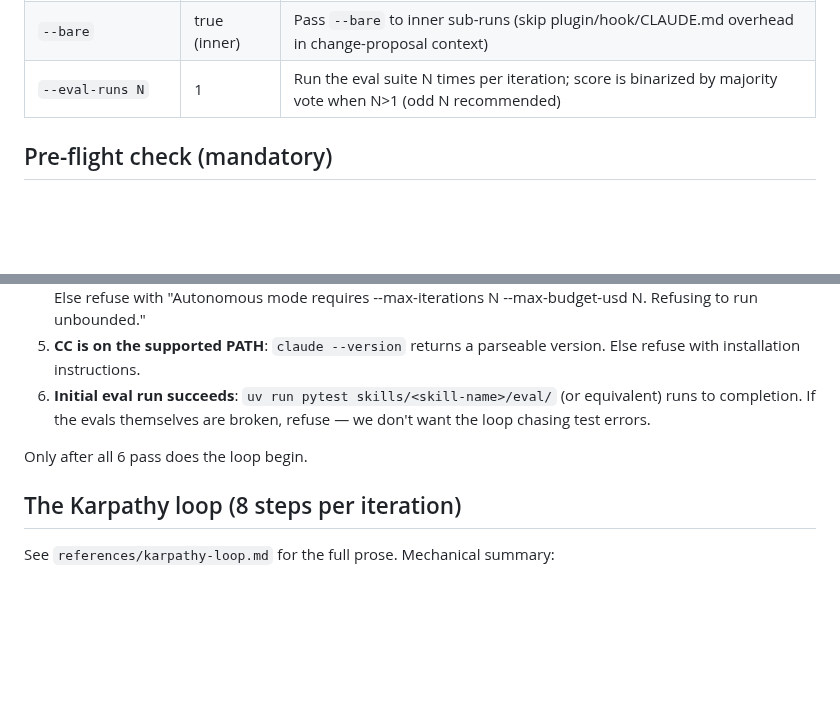
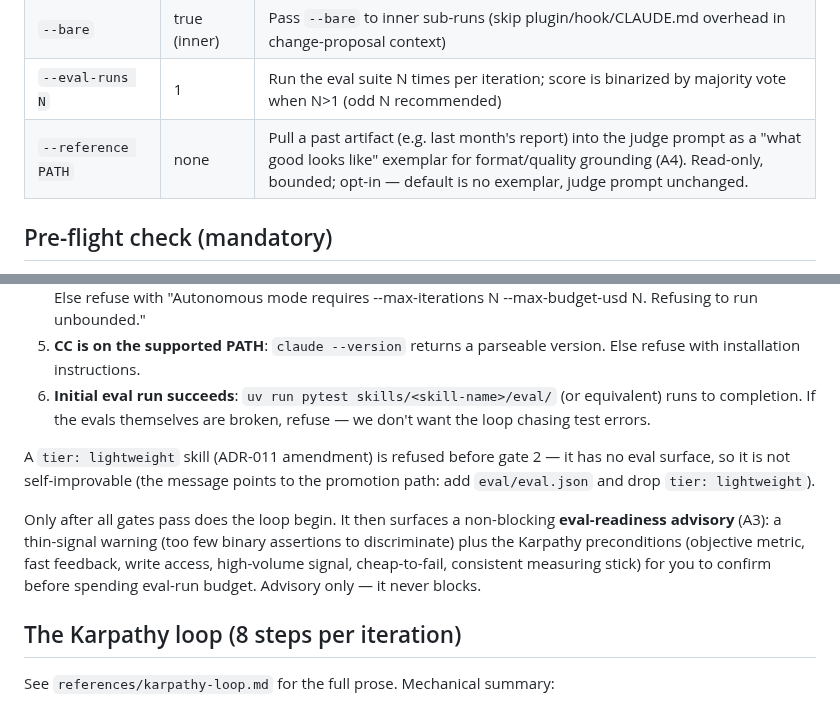
Before and after one commit to hazarsozer/ren-os, a Markdown page: skills/improve-skill/SKILL.md, 2 parts joined by grey strips. Rendered like a GitHub page; blank space fills up the shorter version.

Commit message:
docs(a3a4): SKILL.md flags + ADR-036 amendment + CHANGELOG/spec/log wire-up
SKILL.md documents the reference flag, the eval-readiness advisory, and H2's lightweight refusal in pre-flight; ADR-036 amendment; CHANGELOG Added bullet; video-ingest spec build-order marked built; wiki/log.md entry. improve-skill 190+1skip; plugin validate green.

```diff
--- a/skills/improve-skill/SKILL.md
+++ b/skills/improve-skill/SKILL.md
@@ -114,6 +114,7 @@ Layer-2 skill self-improvement per ADR-012. The mechanical realization of Karpat
 | `--eval-subset PATH` | full eval | Run a subset of `eval/eval.json` (useful for partial improvements) |
 | `--bare` | true (inner) | Pass `--bare` to inner sub-runs (skip plugin/hook/CLAUDE.md overhead in change-proposal context) |
 | `--eval-runs N` | 1 | Run the eval suite N times per iteration; score is binarized by majority vote when N>1 (odd N recommended) |
+| `--reference PATH` | none | Pull a past artifact (e.g. last month's report) into the judge prompt as a "what good looks like" exemplar for format/quality grounding (A4). Read-only, bounded; opt-in — default is no exemplar, judge prompt unchanged. |
 
 ## Pre-flight check (mandatory)
 
@@ -128,7 +129,9 @@ Before the first iteration:
 5. **CC is on the supported PATH**: `claude --version` returns a parseable version. Else refuse with installation instructions.
 6. **Initial eval run succeeds**: `uv run pytest skills/<skill-name>/eval/` (or equivalent) runs to completion. If the evals themselves are broken, refuse — we don't want the loop chasing test errors.
 
-Only after all 6 pass does the loop begin.
+A `tier: lightweight` skill (ADR-011 amendment) is refused before gate 2 — it has no eval surface, so it is not self-improvable (the message points to the promotion path: add `eval/eval.json` and drop `tier: lightweight`).
+
+Only after all gates pass does the loop begin. It then surfaces a non-blocking **eval-readiness advisory** (A3): a thin-signal warning (too few binary assertions to discriminate) plus the Karpathy preconditions (objective metric, fast feedback, write access, high-volume signal, cheap-to-fail, consistent measuring stick) for you to confirm before spending eval-run budget. Advisory only — it never blocks.
 
 ## The Karpathy loop (8 steps per iteration)
 
```
Also changed, not shown: CHANGELOG.md (+1 -0 lines).
